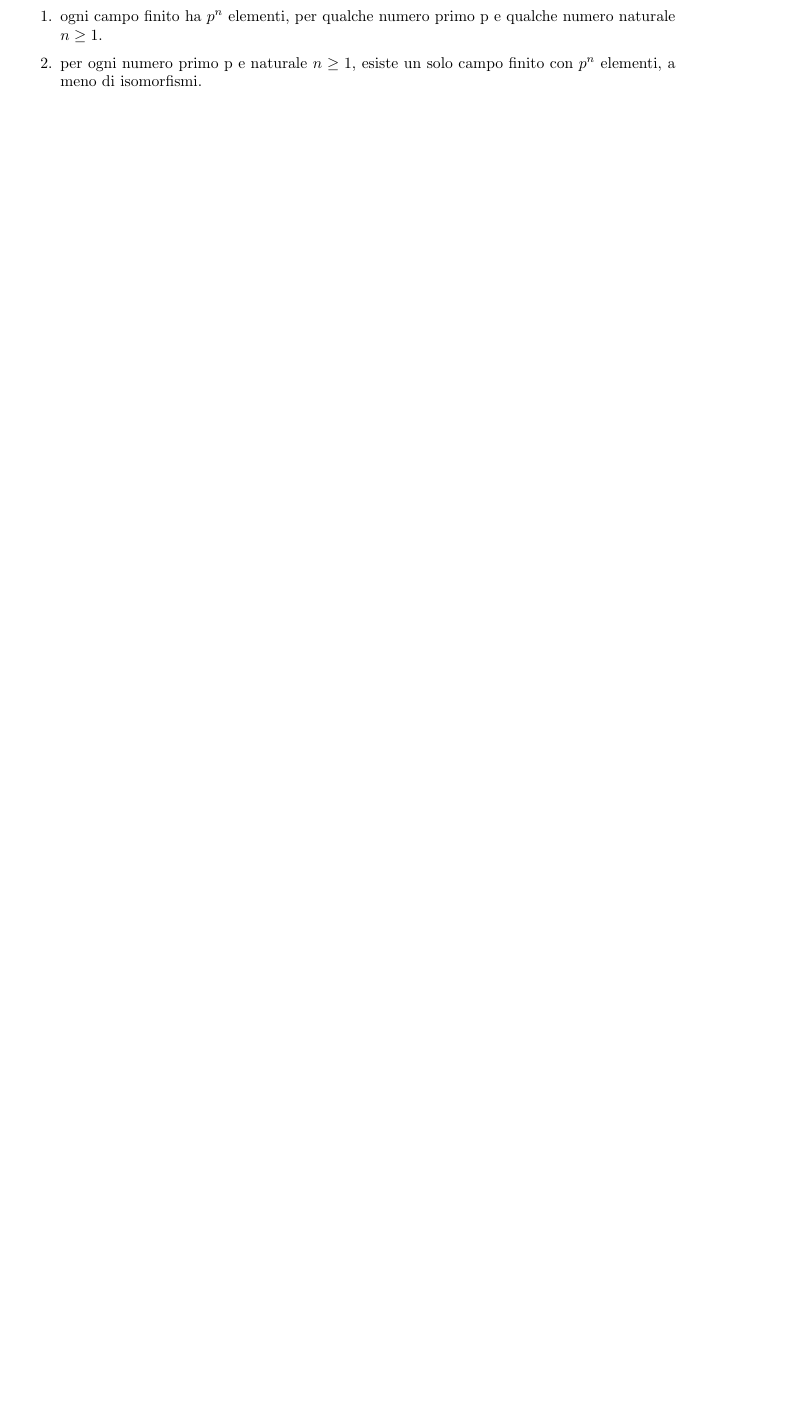
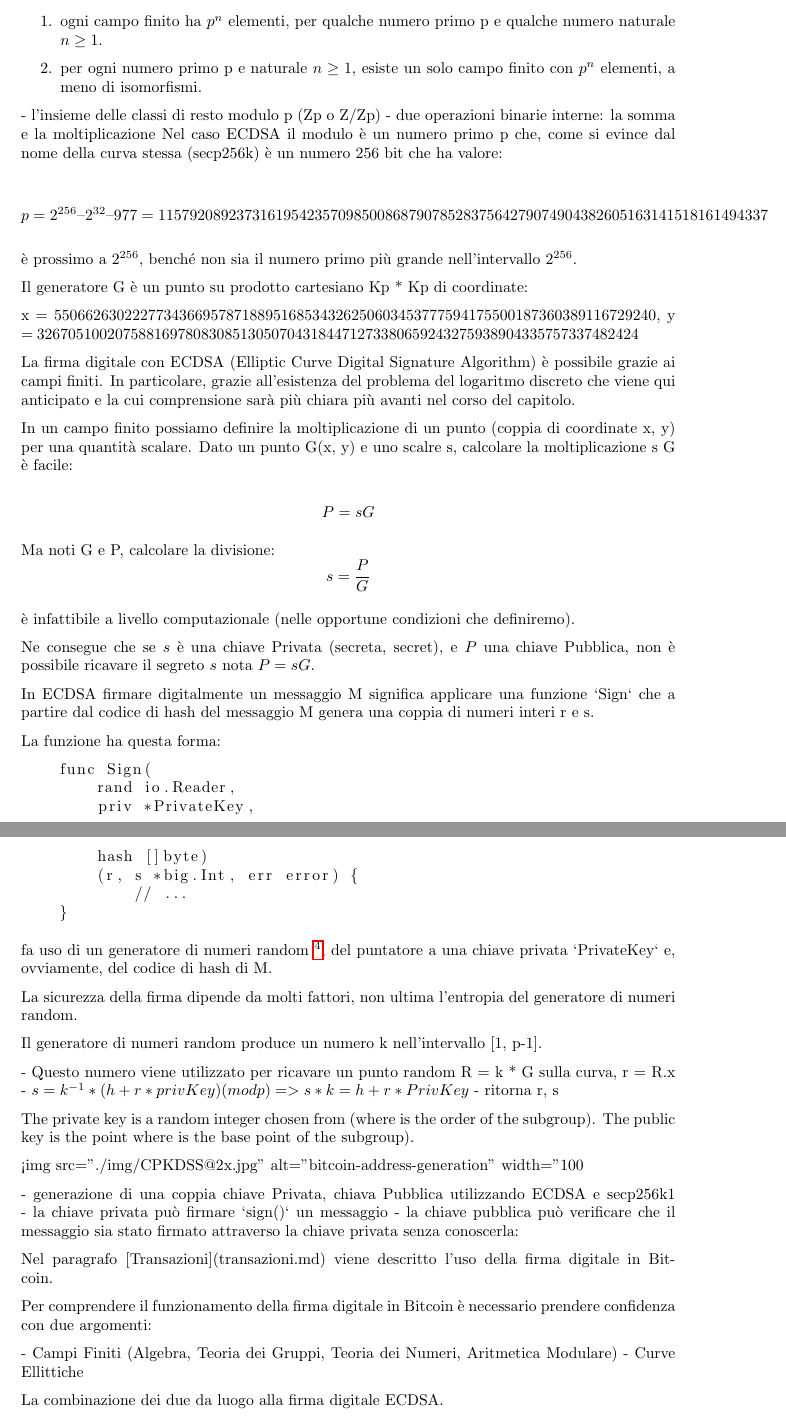
Before and after one commit to lp74/uc74-blockchain-go, a LaTeX document (tex/main.tex): part of page 11 of 38 before the commit and two parts of pages 11 and 12 of 39 after it, the two joined at a grey line, cut so that both start at the same text, the shorter picture padded with empty space. Compiled offline with pdfLaTeX.

````diff
--- a/tex/main.tex
+++ b/tex/main.tex
@@ -396,71 +399,82 @@
 
 % I **Campi Finiti** K<inf>p</inf><sup>n</sup> sono delle strutture algebriche composte (per n=1) da:
 
-% - l'insieme delle classi di resto modulo p (Zp o Z/Zp)
-% - due operazioni binarie interne: la somma e la moltiplicazione
-% Nel caso ECDSA il modulo è un numero primo p che, come si evince dal nome della curva stessa (secp256k) è un numero 256 bit che ha valore:
+- l'insieme delle classi di resto modulo p (Zp o Z/Zp)
+- due operazioni binarie interne: la somma e la moltiplicazione
+Nel caso ECDSA il modulo è un numero primo p che, come si evince dal nome della curva stessa (secp256k) è un numero 256 bit che ha valore:
 
-% p = 2^256 – 2^32 – 977 = 115792089237316195423570985008687907852837564279074904382605163141518161494337
+$$
+p = 2^{256} – 2^{32} – 977 = 115792089237316195423570985008687907852837564279074904382605163141518161494337
+$$
 
-% è prossimo a 2^256, benché non sia il numero primo più grande nell'intervallo 2^256.
+è prossimo a $2^{256}$, benché non sia il numero primo più grande nell'intervallo $2^{256}$.
 
-% Il generatore G è un punto su prodotto cartesiano Kp * Kp di coordinate:
+Il generatore G è un punto su prodotto cartesiano Kp * Kp di coordinate:
 
-% x = 55066263022277343669578718895168534326250603453777594175500187360389116729240,
-% y = 32670510020758816978083085130507043184471273380659243275938904335757337482424
+x = 55066263022277343669578718895168534326250603453777594175500187360389116729240,
+y = 32670510020758816978083085130507043184471273380659243275938904335757337482424
 
 
-% La firma digitale con ECDSA (Elliptic Curve Digital Signature Algorithm) è possibile grazie ai campi finiti.
-% In particolare, grazie all'esistenza del problema del logaritmo discreto che viene qui anticipato e la cui comprensione sarà più chiara più avanti nel corso del capitolo.
+La firma digitale con ECDSA (Elliptic Curve Digital Signature Algorithm) è possibile grazie ai campi finiti.
+In particolare, grazie all'esistenza del problema del logaritmo discreto che viene qui anticipato e la cui comprensione sarà più chiara più avanti nel corso del capitolo.
 
-% In un campo finito possiamo definire la moltiplicazione di un punto (coppia di coordinate x, y) per una quantità scalare.
-% Dato un punto G(x, y) e uno scalre s, calcolare la moltiplicazione s G è facile:
+In un campo finito possiamo definire la moltiplicazione di un punto (coppia di coordinate x, y) per una quantità scalare.
+Dato un punto G(x, y) e uno scalre s, calcolare la moltiplicazione s G è facile:
 
-% P = s G
+$$
+    P = s G
+$$
 
-% Ma noti G e P, calcolare la divisione:
+Ma noti G e P, calcolare la divisione:
+$$
+    s = \frac{P}{G}
+$$
 
-% s = P / G
+è infattibile a livello computazionale (nelle opportune condizioni che definiremo).
 
-% è infattibile a livello computazionale (nelle opportune condizioni che definiremo).
+Ne consegue che se $s$ è una chiave Privata (secreta, secret), e $P$ una chiave Pubblica, non è possibile ricavare il segreto $s$ nota $P = s G$.
 
-% Ne consegue che se s è una chiave Privata (secreta, secret), e P una chiave Pubblica, non è possibile ricavare il segreto s nota P = s G.
-%
-% In ECDSA firmare digitalmente un messaggio M significa applicare una funzione `Sign` che a partire dal codice di hash del messaggio M genera una coppia di numeri interi r e s.
+In ECDSA firmare digitalmente un messaggio M significa applicare una funzione `Sign` che a partire dal codice di hash del messaggio M genera una coppia di numeri interi r e s.
 
-% La funzione ha questa forma:
+La funzione ha questa forma:
 
-% ```go
-% func Sign(rand io.Reader, priv *PrivateKey, hash []byte) (r, s *big.Int, err error) {
-%   //...
-% }
-% ```
+\begin{lstlisting}
+    func Sign(
+        rand io.Reader,
+        priv *PrivateKey,
+        hash []byte)
+        (r, s *big.Int, err error) {
+            // ...
+    }
+\end{lstlisting}
 
-% fa uso di un generatore di numeri random, del puntatore a una chiave privata `PrivateKey` e, ovviamente, del codice di hash di M.
+fa uso di un generatore di numeri random
+\footnote{Si presti particolare attenzione a questo fatto. Nel paragrafo relativo alla malleabilità vi si farà riferimento},
+del puntatore a una chiave privata `PrivateKey` e, ovviamente, del codice di hash di M.
 
-% La sicurezza della firma dipende da molti fattori, non ultima l'entropia del generatore di numeri random.
+La sicurezza della firma dipende da molti fattori, non ultima l'entropia del generatore di numeri random.
 
-% Il generatore di numeri random produce un numero k nell'intervallo [1, p-1].
+Il generatore di numeri random produce un numero k nell'intervallo [1, p-1].
 
-% - Questo numero viene utilizzato per ricavare un punto random R = k * G sulla curva, r = R.x
-% - s = k^-1 * (h + r * privKey) (mod p) => s * k = h + r * PrivKey
-% - ritorna r, s
+- Questo numero viene utilizzato per ricavare un punto random R = k * G sulla curva, r = R.x
+- $s = k^{-1} * (h + r * privKey) (mod p) => s * k = h + r * PrivKey$
+- ritorna r, s
 
-% The private key is a random integer chosen from  (where  is the order of the subgroup).
-% The public key is the point where  is the base point of the subgroup).
+The private key is a random integer chosen from  (where  is the order of the subgroup).
+The public key is the point where  is the base point of the subgroup).
 
-% <img src="./img/CPKDSS@2x.jpg" alt="bitcoin-address-generation" width="100%"/>
+<img src="./img/CPKDSS@2x.jpg" alt="bitcoin-address-generation" width="100%"/>
 
-% - generazione di una coppia chiave Privata, chiava Pubblica utilizzando ECDSA e secp256k1
-% - la chiave privata può firmare `sign()` un messaggio
-% - la chiave pubblica può verificare che il messaggio sia stato firmato attraverso la chiave privata senza conoscerla `verify(pubKey, hashed_message, signature)`
+- generazione di una coppia chiave Privata, chiava Pubblica utilizzando ECDSA e secp256k1
+- la chiave privata può firmare `sign()` un messaggio
+- la chiave pubblica può verificare che il messaggio sia stato firmato attraverso la chiave privata senza conoscerla: % verify(pubKey, hashed_message, signature)
 
-% Nel paragrafo [Transazioni](transazioni.md) viene descritto l'uso della firma digitale in Bitcoin.
+Nel paragrafo [Transazioni](transazioni.md) viene descritto l'uso della firma digitale in Bitcoin.
 
-% Per comprendere il funzionamento della firma digitale in Bitcoin è necessario prendere confidenza con due argomenti:
+Per comprendere il funzionamento della firma digitale in Bitcoin è necessario prendere confidenza con due argomenti:
 
-% - Campi Finiti (Algebra, Teoria dei Gruppi, Teoria dei Numeri, Aritmetica Modulare)
-% - Curve Ellittiche
+- Campi Finiti (Algebra, Teoria dei Gruppi, Teoria dei Numeri, Aritmetica Modulare)
+- Curve Ellittiche
 
-% La combinazione dei due da luogo alla firma digitale ECDSA.
+La combinazione dei due da luogo alla firma digitale ECDSA.
 
````
Also changed, not shown: tex/main.pdf, tex/main.tex (17 more changed lines).
